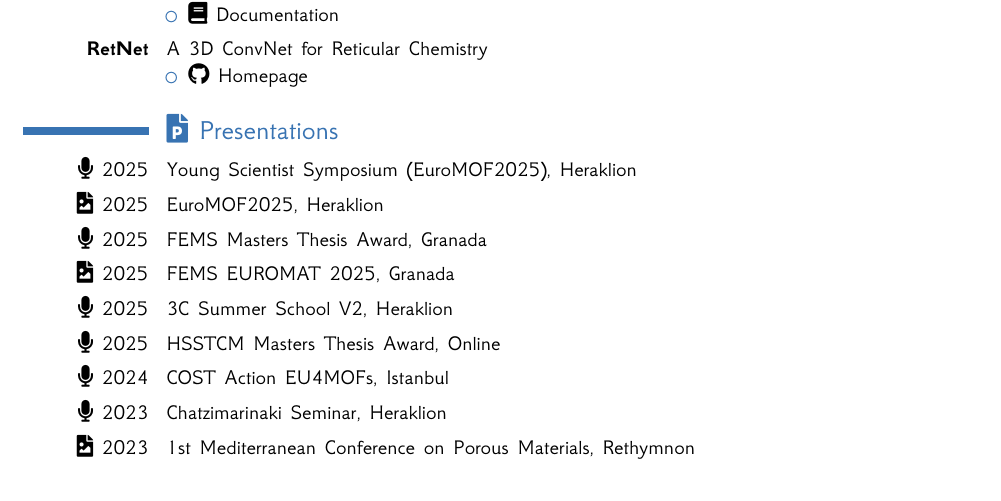
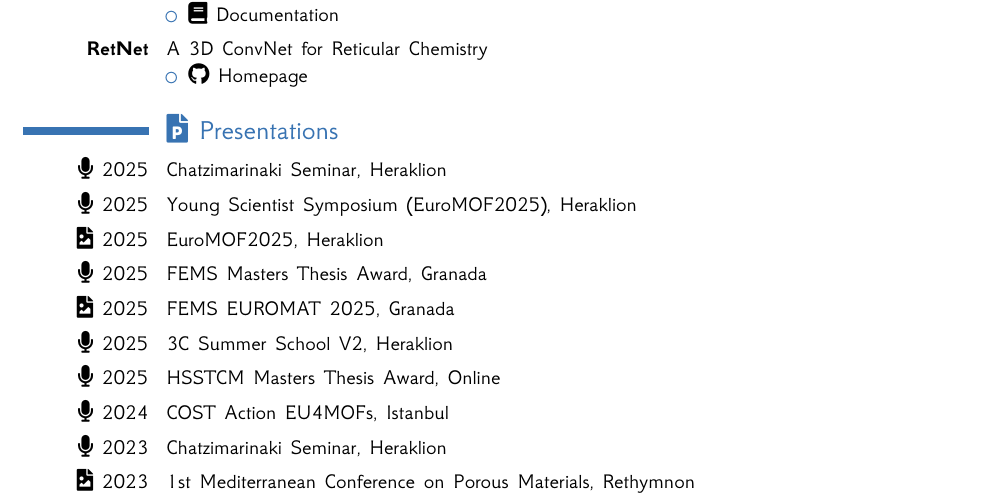
Before and after one commit to adosar/cv, a LaTeX CV (cv_sarikas.tex): part of page 3 of 4, cut so that both start at the same text. Compiled offline with XeLaTeX.

Commit message:
Add Chatzimarinaki 2025 presentation

```diff
--- a/cv_sarikas.tex
+++ b/cv_sarikas.tex
@@ -126,6 +126,7 @@ hydrogen storage.}
 }
 
 \section{\faFilePowerpoint{} Presentations}
+\cvline{\faMicrophone{} 2025}{Chatzimarinaki Seminar, Heraklion}
 \cvline{\faMicrophone{} 2025}{Young Scientist Symposium (EuroMOF2025), Heraklion}
 \cvline{\faFileImage{} 2025}{EuroMOF2025, Heraklion}
 \cvline{\faMicrophone{} 2025}{FEMS Masters Thesis Award, Granada}
```
Also changed, not shown: cv_sarikas.pdf, 1 other file.
